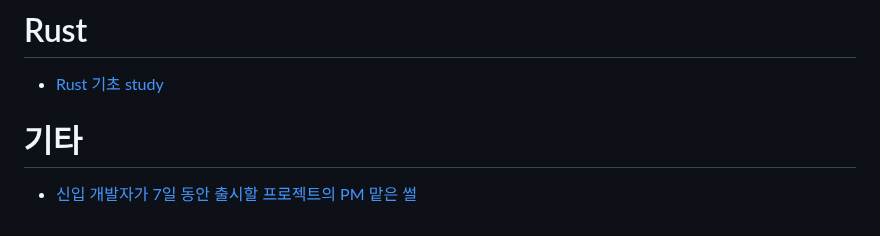
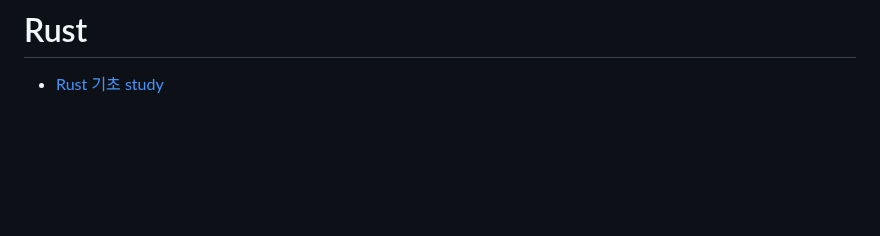
Before and after one commit to TeTedo/blog-code, a Markdown page: README.md, the part around the change. GitHub-like rendering; blank space fills up the shorter version.

```diff
--- a/README.md
+++ b/README.md
@@ -119,7 +119,3 @@
 # Rust
 
 - [Rust 기초 study](https://github.com/TeTedo/blog-code/tree/main/rust-study)
-
-# 기타
-
-- [신입 개발자가 7일 동안 출시할 프로젝트의 PM 맡은 썰](https://github.com/TeTedo/blog-code/tree/main/etc-pm)
```
Also changed, not shown: etc-pm/README.md (deleted, +0 -83 lines).
